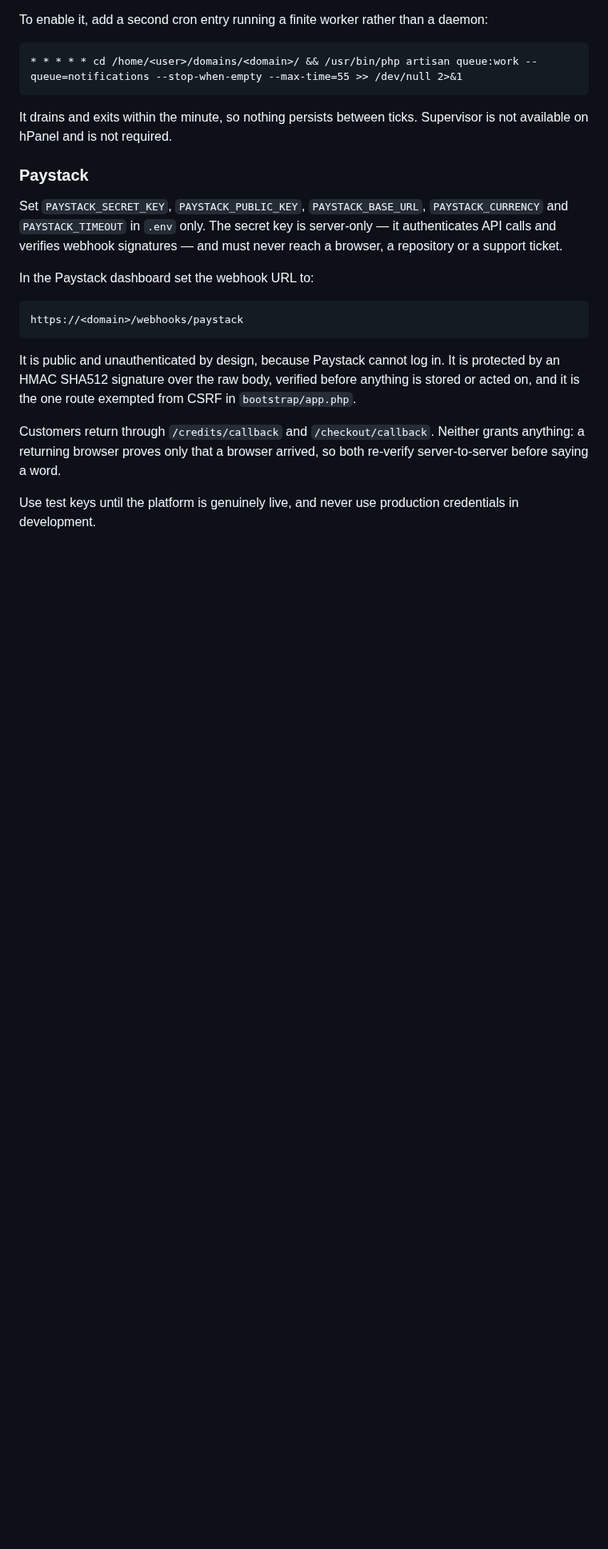
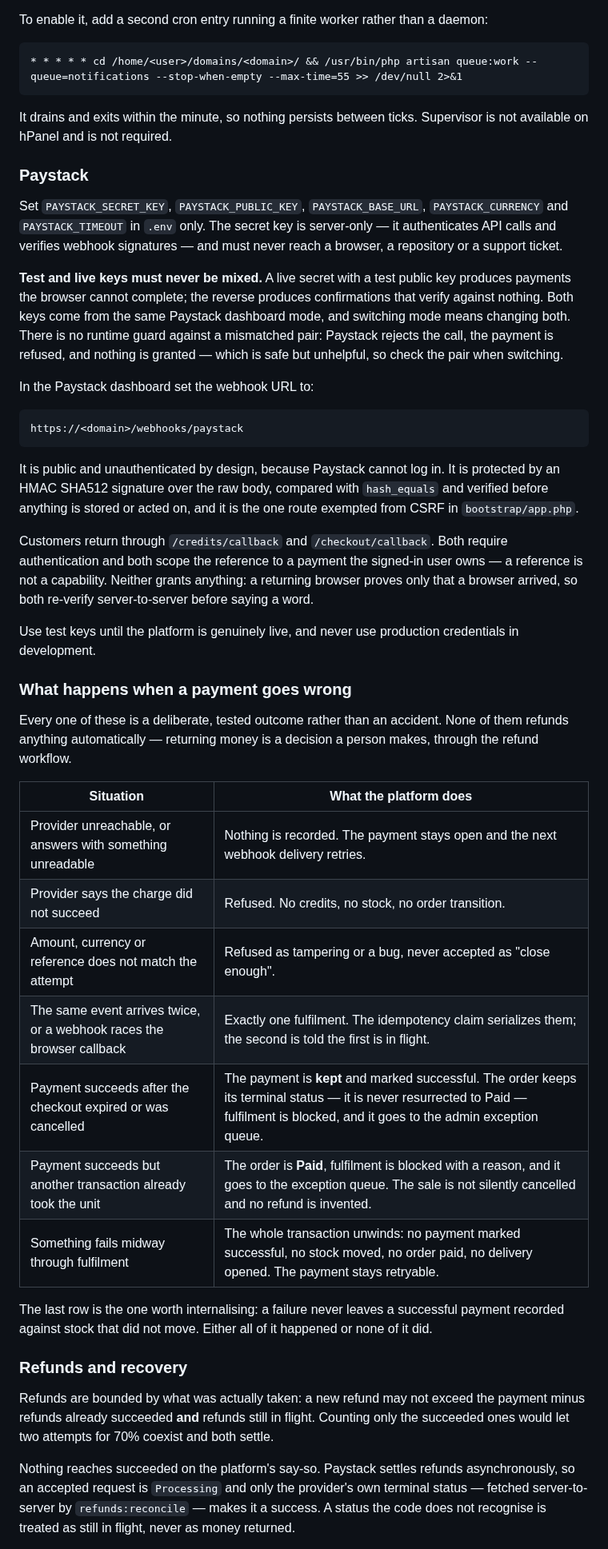
Before and after one commit to majcreatives/as-is-commerce, a Markdown page: README.md, the part around one of its changes. Shown at 80% size. GitHub-like rendering; blank space fills up the shorter version.

Commit message:
Write down what happens when a payment goes wrong
A table of every failure the transaction system can land in and what it does:
provider unreachable, charge refused, amount or reference mismatch, duplicate
event, payment after expiry, inventory taken by someone else, and a failure
midway through fulfilment. None of them refunds anything automatically.

Also records the test/live key pairing risk -- there is no runtime guard, and
adding one that could refuse payments in production is its own outage risk --
the refund boundary including in-flight attempts, and seven smoke tests to run
against the live Paystack account before announcing anything.

Co-Authored-By: Claude Opus 5 <noreply@anthropic.com>

````diff
--- a/README.md
+++ b/README.md
@@ -2113,6 +2113,14 @@ Set `PAYSTACK_SECRET_KEY`, `PAYSTACK_PUBLIC_KEY`, `PAYSTACK_BASE_URL`,
 server-only — it authenticates API calls and verifies webhook signatures — and
 must never reach a browser, a repository or a support ticket.
 
+**Test and live keys must never be mixed.** A live secret with a test public
+key produces payments the browser cannot complete; the reverse produces
+confirmations that verify against nothing. Both keys come from the same
+Paystack dashboard mode, and switching mode means changing both. There is no
+runtime guard against a mismatched pair: Paystack rejects the call, the payment
+is refused, and nothing is granted — which is safe but unhelpful, so check the
+pair when switching.
+
 In the Paystack dashboard set the webhook URL to:
 
 ```
@@ -2120,13 +2128,49 @@ https://<domain>/webhooks/paystack
 ```
 
 It is public and unauthenticated by design, because Paystack cannot log in. It
-is protected by an HMAC SHA512 signature over the raw body, verified before
-anything is stored or acted on, and it is the one route exempted from CSRF in
-`bootstrap/app.php`.
-
-Customers return through `/credits/callback` and `/checkout/callback`. Neither
-grants anything: a returning browser proves only that a browser arrived, so both
-re-verify server-to-server before saying a word.
+is protected by an HMAC SHA512 signature over the raw body, compared with
+`hash_equals` and verified before anything is stored or acted on, and it is the
+one route exempted from CSRF in `bootstrap/app.php`.
+
+Customers return through `/credits/callback` and `/checkout/callback`. Both
+require authentication and both scope the reference to a payment the signed-in
+user owns — a reference is not a capability. Neither grants anything: a
+returning browser proves only that a browser arrived, so both re-verify
+server-to-server before saying a word.
 
 Use test keys until the platform is genuinely live, and never use production
 credentials in development.
+
+### What happens when a payment goes wrong
+
+Every one of these is a deliberate, tested outcome rather than an accident.
+None of them refunds anything automatically — returning money is a decision a
+person makes, through the refund workflow.
+
+| Situation | What the platform does |
+| --- | --- |
+| Provider unreachable, or answers with something unreadable | Nothing is recorded. The payment stays open and the next webhook delivery retries. |
+| Provider says the charge did not succeed | Refused. No credits, no stock, no order transition. |
+| Amount, currency or reference does not match the attempt | Refused as tampering or a bug, never accepted as "close enough". |
+| The same event arrives twice, or a webhook races the browser callback | Exactly one fulfilment. The idempotency claim serializes them; the second is told the first is in flight. |
+| Payment succeeds after the checkout expired or was cancelled | The payment is **kept** and marked successful. The order keeps its terminal status — it is never resurrected to Paid — fulfilment is blocked, and it goes to the admin exception queue. |
+| Payment succeeds but another transaction already took the unit | The order is **Paid**, fulfilment is blocked with a reason, and it goes to the exception queue. The sale is not silently cancelled and no refund is invented. |
+| Something fails midway through fulfilment | The whole transaction unwinds: no payment marked successful, no stock moved, no order paid, no delivery opened. The payment stays retryable. |
+
+The last row is the one worth internalising: a failure never leaves a
+successful payment recorded against stock that did not move. Either all of it
+happened or none of it did.
+
+### Refunds and recovery
+
+Refunds are bounded by what was actually taken: a new refund may not exceed the
+payment minus refunds already succeeded **and** refunds still in flight.
+Counting only the succeeded ones would let two attempts for 70% coexist and
+both settle.
+
+Nothing reaches succeeded on the platform's say-so. Paystack settles refunds
+asynchronously, so an accepted request is `Processing` and only the provider's
+own terminal status — fetched server-to-server by `refunds:reconcile` — makes
+it a success. A status the code does not recognise is treated as still in
+flight, never as money returned.
+
````
Also changed, not shown: other parts of README.md (+25 -0 lines).
